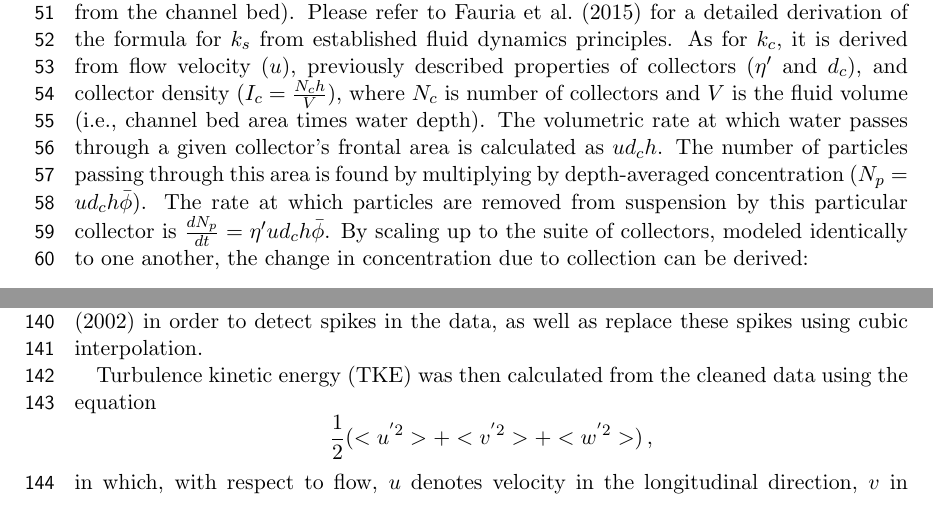
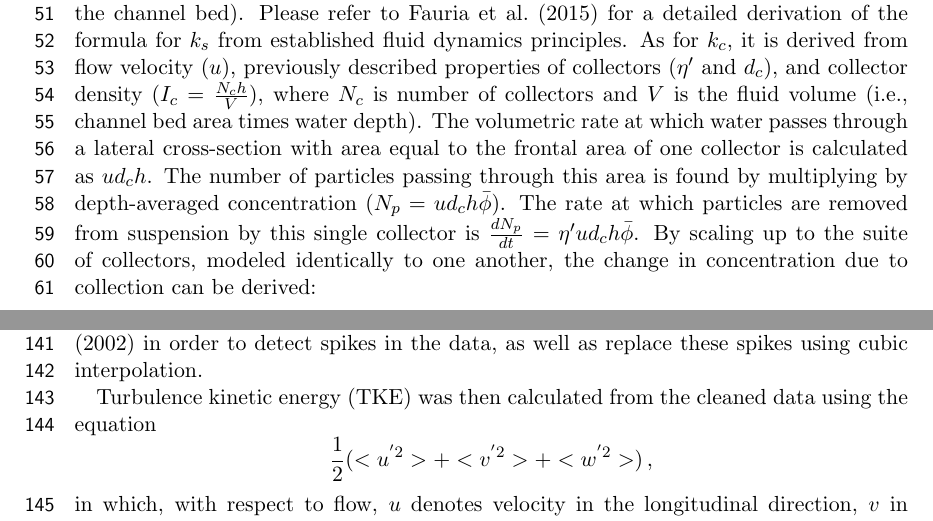
Before and after one commit to jmwingenroth/wingenroth-et-al-2021, a LaTeX thesis (drafts/outline.tex): two parts of pages 3 and 7 of 9, joined at a grey line, cut so that both start at the same text. Compiled offline with pdfLaTeX.

Commit message:
Updates from Overleaf

```diff
--- a/drafts/outline.tex
+++ b/drafts/outline.tex
@@ -77,7 +77,7 @@ We used a model adapted from \cite{Fauria_2015} to estimate collection efficienc
     \frac{d\bar{\phi}}{dt} = -[\frac{Cv_s}{h}(1-E_r) + \eta^{\prime}ud_cI_c]\bar{\phi}(t) = -k\bar{\phi}(t)\,.
     \label{eq:model}
 \end{equation}
-The left and right summands in brackets represent the decay rate of depth-averaged suspended sediment concentration ($\bar{\phi} = \frac{1}{h} \int_0^h\phi(z)dz$) due to settling ($k_s$) and collection ($k_c$) respectively, where $z$ represents position along the vertical axis. $k = k_s + k_c$ is the total decay rate of suspended sediment.  $C$ is a constant based on the shape of the vertical sediment profile, which is assumed to follow the Rouse equation; $v_s$ is the settling velocity; $h$ is water depth; and $E_r$ is the rate of entrainment (i.e., uptake of particle from the channel bed). Please refer to \cite{Fauria_2015} for a detailed derivation of the formula for $k_s$ from established fluid dynamics principles. As for $k_c$, it is derived from flow velocity ($u$), previously described properties of collectors ($\eta^\prime$ and $d_c$), and collector density ($I_c = \frac{N_ch}{V}$), where $N_c$ is number of collectors and $V$ is the fluid volume (i.e., channel bed area times water depth). The volumetric rate at which water passes through a given collector's frontal area is calculated as $ud_ch$. The number of particles passing through this area is found by multiplying by depth-averaged concentration ($N_p = ud_ch\bar{\phi}$). The rate at which particles are removed from suspension by this particular collector is $\frac{dN_p}{dt}=\eta^{\prime}ud_ch\bar{\phi}$. By scaling up to the suite of collectors, modeled identically to one another, the change in concentration due to collection can be derived:
+The left and right summands in brackets represent the decay rate of depth-averaged suspended sediment concentration ($\bar{\phi} = \frac{1}{h} \int_0^h\phi(z)dz$) due to settling ($k_s$) and collection ($k_c$) respectively, where $z$ represents position along the vertical axis. $k = k_s + k_c$ is the total decay rate of suspended sediment.  $C$ is a constant based on the shape of the vertical sediment profile, which is assumed to follow the Rouse equation; $v_s$ is the settling velocity; $h$ is water depth; and $E_r$ is the rate of entrainment (i.e., uptake of particle from the channel bed). Please refer to \cite{Fauria_2015} for a detailed derivation of the formula for $k_s$ from established fluid dynamics principles. As for $k_c$, it is derived from flow velocity ($u$), previously described properties of collectors ($\eta^\prime$ and $d_c$), and collector density ($I_c = \frac{N_ch}{V}$), where $N_c$ is number of collectors and $V$ is the fluid volume (i.e., channel bed area times water depth). The volumetric rate at which water passes through a lateral cross-section with area equal to the frontal area of one collector is calculated as $ud_ch$. The number of particles passing through this area is found by multiplying by depth-averaged concentration ($N_p = ud_ch\bar{\phi}$). The rate at which particles are removed from suspension by this single collector is $\frac{dN_p}{dt}=\eta^{\prime}ud_ch\bar{\phi}$. By scaling up to the suite of collectors, modeled identically to one another, the change in concentration due to collection can be derived:
 \begin{equation}
 \frac{d\bar{\phi}}{dt} = \frac{N_c}{V}\frac{dN_p}{dt} = \frac{N_c}{V}\eta^{\prime}ud_ch\bar{\phi} = \eta^{\prime}ud_cI_c\bar{\phi}\,.
 \label{eq:collection}
```
